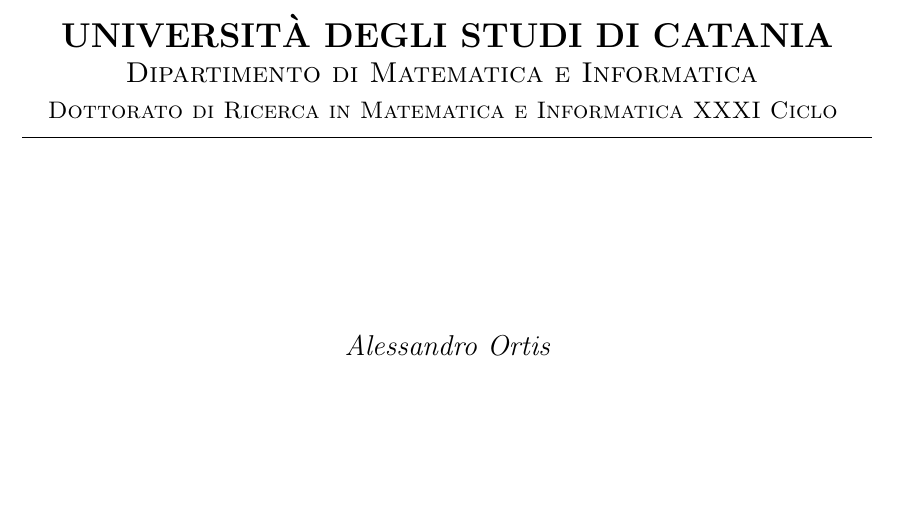
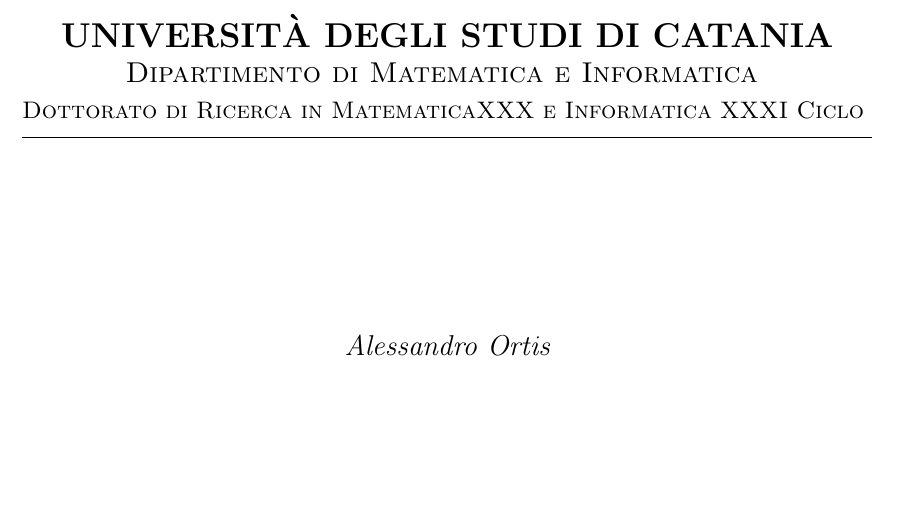
Before and after one commit to alex88o/PhdThesis, a LaTeX thesis (PhDThesis.tex, which reads TeX_files/frontespizio.tex): part of page 1 of 11, cut so that both start at the same text. Compiled offline with pdfLaTeX.

Commit message:
txs auto checkin

```diff
--- a/TeX_files/frontespizio.tex
+++ b/TeX_files/frontespizio.tex
@@ -14,7 +14,7 @@
 
 {\scshape
 \normalsize
-Dottorato di Ricerca in Matematica e Informatica XXXI Ciclo
+Dottorato di Ricerca in MatematicaXXX e Informatica XXXI Ciclo
 }
 
 \bigskip
```
